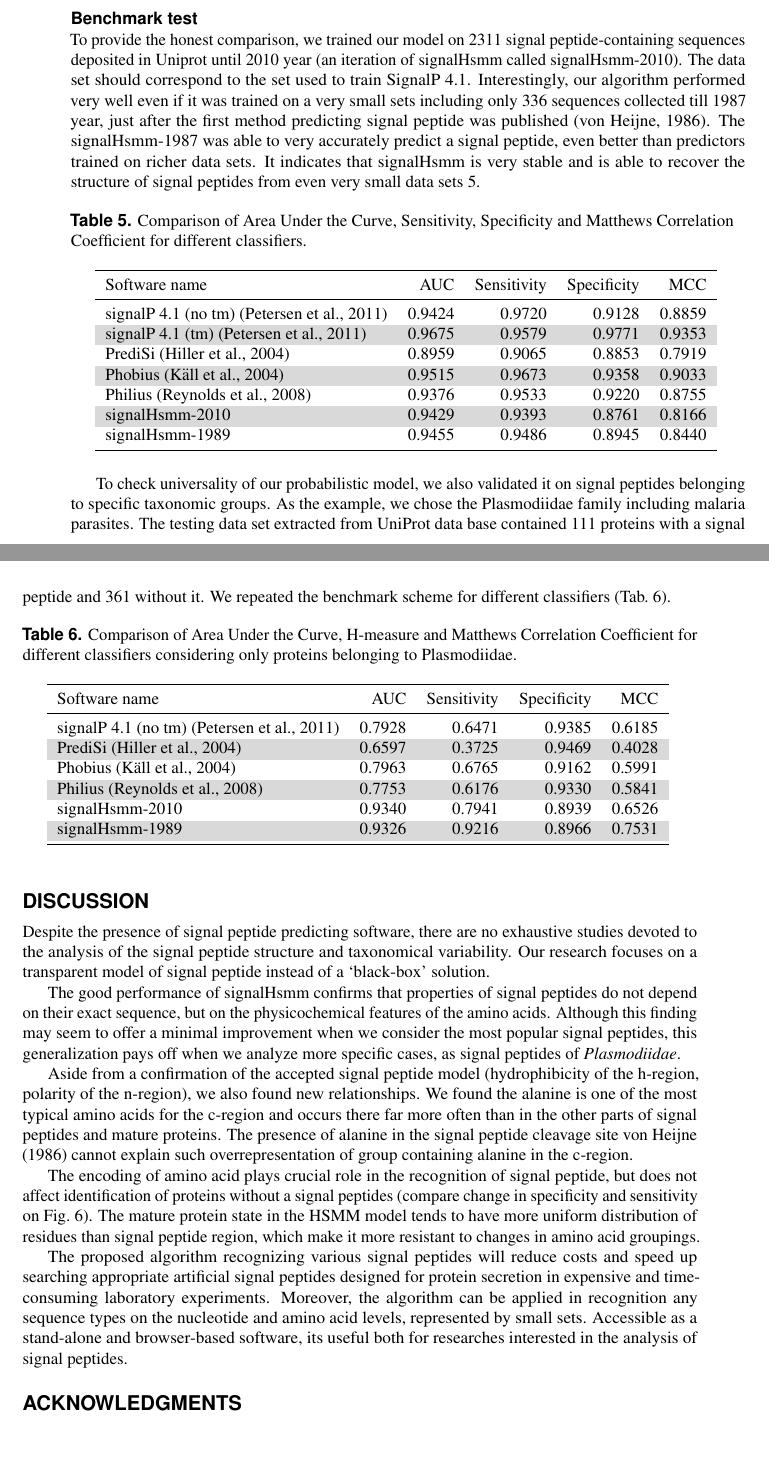
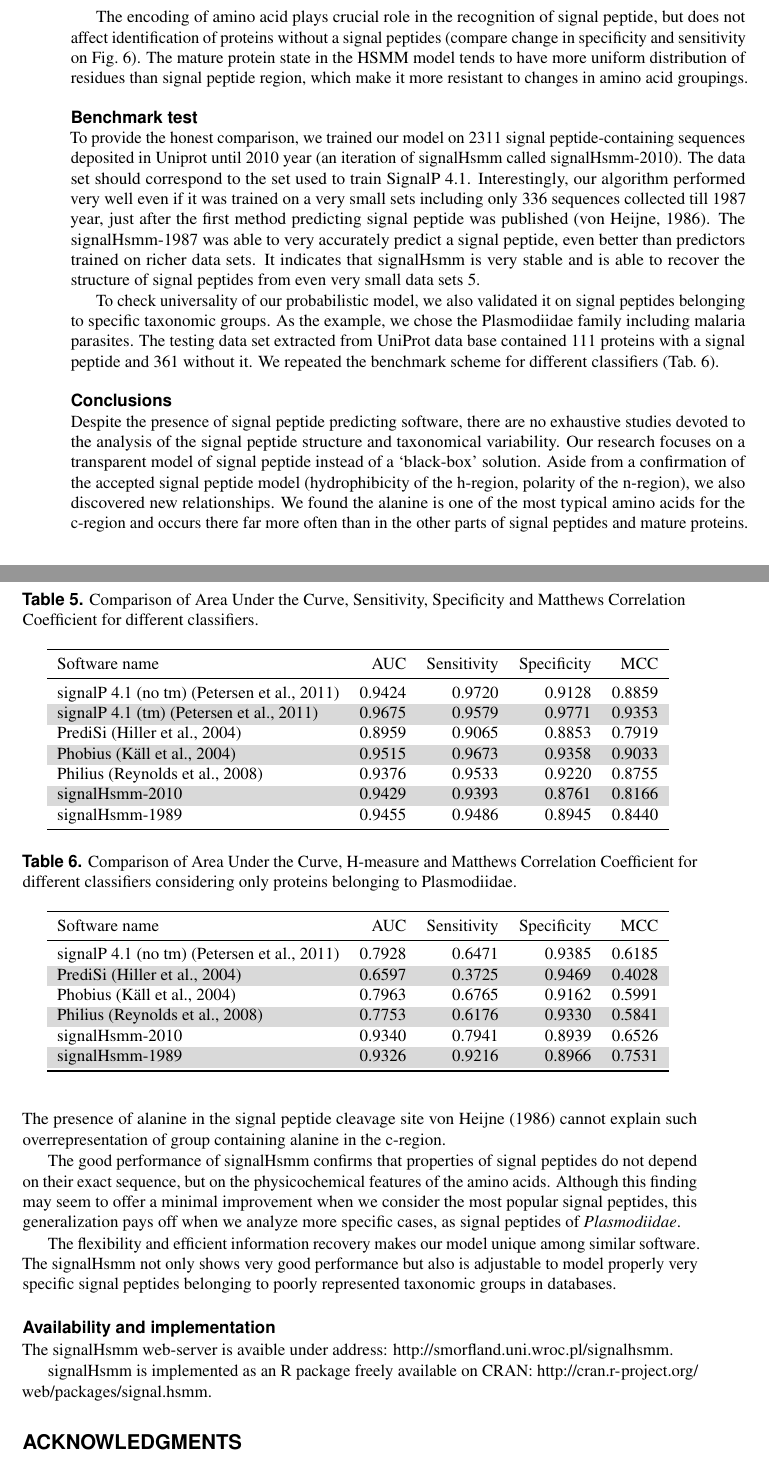
Before and after one commit to michbur/gcb_submission, a LaTeX document (paper.tex): two parts of pages 8 and 9 of 11, joined at a grey line, cut so that both start at the same text. Compiled offline with pdfLaTeX.

Commit message:
more discussion improvments

```diff
--- a/paper.tex
+++ b/paper.tex
@@ -387,6 +387,8 @@ The amino acids belonging to the Group 2 have quite low probability of occuring
 The both groupings have strongly non-polar and aliphatic group 3 (see Tab.~\ref{tab:best}, Tab.~\ref{tab:best} and Fig.~\ref{fig:enccomp}) containing isoleucine, leucine, methionine and valine. Hyrophobic properties of this group in the best encoding are even more pronounced by the presence of tryptophan and phenylalanine. On the contrary, to the Group 3 in the worst encoding belong also more polar histidine. Hence the hydrophobic character of this group, it is dominant over the h-region in case of both amino acid classifications.
 
 The fourth group is the most diverse among both encodings. The key is obvious in a case of the worst encoding. Phenylalanine, tryptophan and tyrosine are aromatic, highly hydrophobic amino acids. In contrast, the Group 4 in the best encoding contains only alanine and cysteine, which both are rather small amino acids and tend to appear in alpha-helices. This very unique composition seems to be typical for the c-region of signal peptide.
+
+The encoding of amino acid plays crucial role in the recognition of signal peptide, but does not affect identification of proteins without a signal peptides (compare change in specificity and sensitivity on Fig.~\ref{fig:cvres}). The mature protein state in the HSMM model tends to have more uniform distribution of residues than signal peptide region, which make it more resistant to changes in amino acid groupings.
 
 \subsection*{Benchmark test}
 
@@ -431,17 +433,20 @@ signalP 4.1 (no tm) \citep{2011petersensignalp} & 0.7928 & 0.6471 & 0.9385 & 0.6
 \label{tab:bench2010plas}
 \end{table}
 
-\section*{Discussion}
+\subsection*{Conclusions}
 
-Despite the presence of signal peptide predicting software, there are no exhaustive studies devoted to the analysis of the signal peptide structure and taxonomical variability. Our research focuses on a transparent model of signal peptide instead of a ‘black-box’ solution.
+Despite the presence of signal peptide predicting software, there are no exhaustive studies devoted to the analysis of the signal peptide structure and taxonomical variability. Our research focuses on a transparent model of signal peptide instead of a ‘black-box’ solution. Aside from a confirmation of the accepted signal peptide model (hydrophibicity of the h-region, polarity of the n-region), we also discovered new relationships. We found the alanine is one of the most typical amino acids for the c-region and occurs there far more often than in the other parts of signal peptides and mature proteins. The presence of alanine in the signal peptide cleavage site~\cite{1986vonheijnea} cannot explain such overrepresentation of group containing alanine in the c-region.
 
 The good performance of signalHsmm confirms that properties of signal peptides do not depend on their exact sequence, but on the physicochemical features of the amino acids. Although this finding may seem to offer a minimal improvement when we consider the most popular signal peptides, this generalization pays off when we analyze more specific cases, as signal peptides of \textit{Plasmodiidae}.
 
-Aside from a confirmation of the accepted signal peptide model (hydrophibicity of the h-region, polarity of the n-region), we also found new relationships. We found the alanine is one of the most typical amino acids for the c-region and occurs there far more often than in the other parts of signal peptides and mature proteins. The presence of alanine in the signal peptide cleavage site~\cite{1986vonheijnea} cannot explain such overrepresentation of group containing alanine in the c-region.
+The flexibility and efficient information recovery makes our model unique among similar software. The signalHsmm not only shows very good performance but also is adjustable to model properly very specific signal peptides belonging to poorly represented taxonomic groups in databases.
 
-The encoding of amino acid plays crucial role in the recognition of signal peptide, but does not affect identification of proteins without a signal peptides (compare change in specificity and sensitivity on Fig.~\ref{fig:cvres}). The mature protein state in the HSMM model tends to have more uniform distribution of residues than signal peptide region, which make it more resistant to changes in amino acid groupings.
+\subsection*{Availability and implementation}
+The signalHsmm web-server is avaible under address: \url{http://smorfland.uni.wroc.pl/signalhsmm}.
 
-The proposed algorithm recognizing various signal peptides will reduce costs and speed up searching appropriate artificial signal peptides designed for protein secretion in expensive and time-consuming laboratory experiments. Moreover, the algorithm can be applied in recognition any sequence types on the nucleotide and amino acid levels, represented by small sets. Accessible as a stand-alone and browser-based software, its useful both for researches interested in the analysis of signal peptides.
+signalHsmm is implemented as an R package freely available on CRAN: \url{http://cran.r-project.org/web/packages/signal.hsmm}.
+
+
 
 
 \section*{Acknowledgments}
```
Also changed, not shown: paper.pdf, paper.tex (4 more changed lines).
